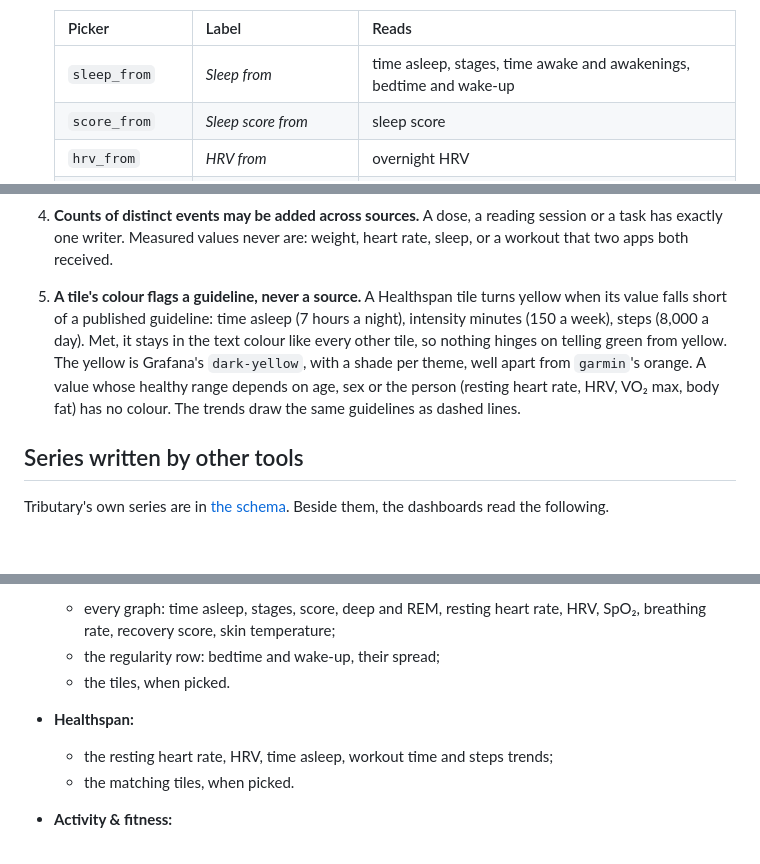
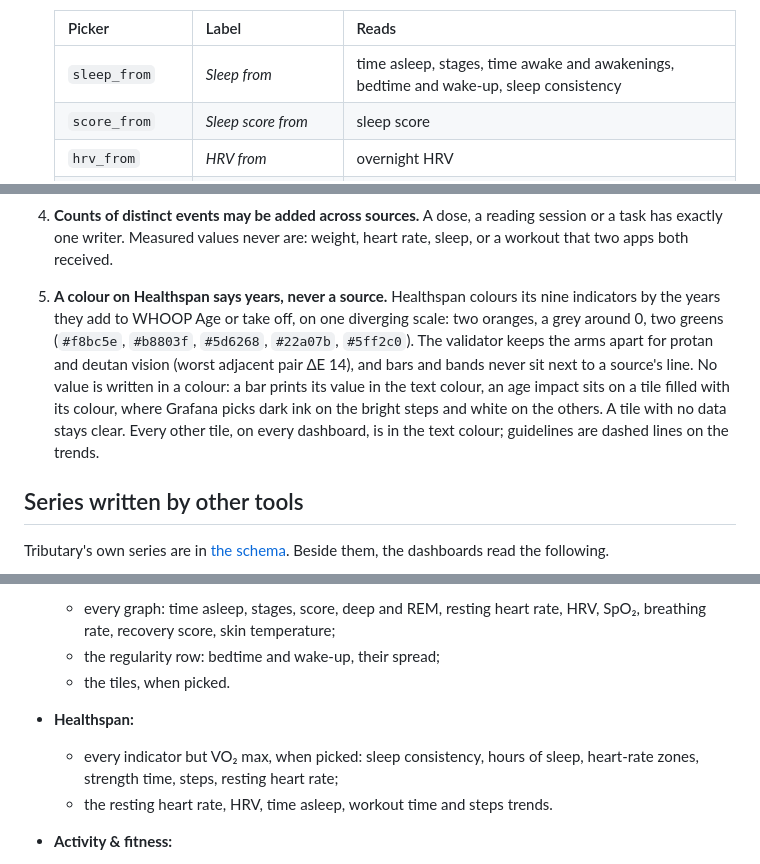
Before and after one commit to vchatela-org/tributary, a Markdown page: docs/dashboards-design.md, 3 parts joined by grey strips. Rendered like a GitHub page; blank space fills up the shorter version.

```diff
--- a/docs/dashboards-design.md
+++ b/docs/dashboards-design.md
@@ -54,7 +54,7 @@ Rules every panel follows:
 
    | Picker | Label | Reads |
    |---|---|---|
-   | `sleep_from` | *Sleep from* | time asleep, stages, time awake and awakenings, bedtime and wake-up |
+   | `sleep_from` | *Sleep from* | time asleep, stages, time awake and awakenings, bedtime and wake-up, sleep consistency |
    | `score_from` | *Sleep score from* | sleep score |
    | `hrv_from` | *HRV from* | overnight HRV |
    | `rhr_from` | *Resting HR from* | resting heart rate |
@@ -88,15 +88,17 @@ Rules every panel follows:
 4. **Counts of distinct events may be added across sources.** A dose, a
    reading session or a task has exactly one writer. Measured values never
    are: weight, heart rate, sleep, or a workout that two apps both received.
-5. **A tile's colour flags a guideline, never a source.** A Healthspan tile
-   turns yellow when its value falls short of a published guideline: time
-   asleep (7 hours a night), intensity minutes (150 a week), steps (8,000 a
-   day). Met, it stays in the text colour like every other tile, so nothing
-   hinges on telling green from yellow. The yellow is Grafana's
-   `dark-yellow`, with a shade per theme, well apart from `garmin`'s orange.
-   A value whose healthy range depends on age, sex or the person (resting
-   heart rate, HRV, VO₂ max, body fat) has no colour. The trends draw the
-   same guidelines as dashed lines.
+5. **A colour on Healthspan says years, never a source.** Healthspan colours
+   its nine indicators by the years they add to WHOOP Age or take off, on one
+   diverging scale: two oranges, a grey around 0, two greens (`#f8bc5e`,
+   `#b8803f`, `#5d6268`, `#22a07b`, `#5ff2c0`). The validator keeps the arms
+   apart for protan and deutan vision (worst adjacent pair ΔE 14), and bars
+   and bands never sit next to a source's line. No value is written in a
+   colour: a bar prints its value in the text colour, an age impact sits on a
+   tile filled with its colour, where Grafana picks dark ink on the bright
+   steps and white on the others. A tile with no data stays clear. Every
+   other tile, on every dashboard, is in the text colour; guidelines are
+   dashed lines on the trends.
 
 ## Series written by other tools
 
@@ -156,9 +158,10 @@ no dashboard change; without it, they show the other sources.
   - the regularity row: bedtime and wake-up, their spread;
   - the tiles, when picked.
 - **Healthspan:**
+  - every indicator but VO₂ max, when picked: sleep consistency, hours of
+    sleep, heart-rate zones, strength time, steps, resting heart rate;
   - the resting heart rate, HRV, time asleep, workout time and steps
-    trends;
-  - the matching tiles, when picked.
+    trends.
 - **Activity & fitness:**
   - steps, strain and calories burned per day;
   - workout time, count and calories per week;
```
Also changed, not shown: other parts of docs/dashboards-design.md (+3 -3 lines), README.md (+1 -1 lines), docs/dashboards.md (+45 -20 lines), docs/screenshots/grafana-healthspan-light.png, 3 other files.
